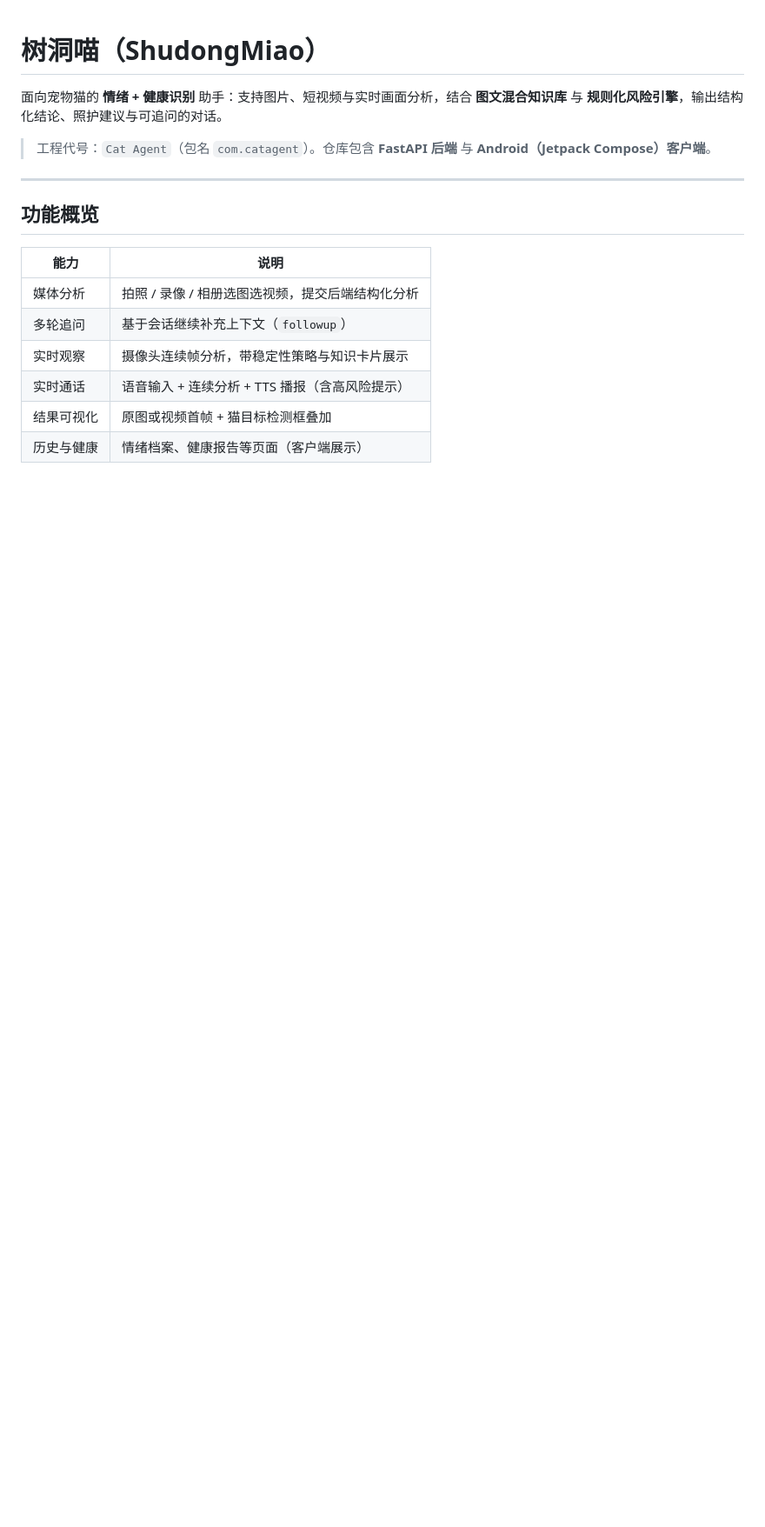
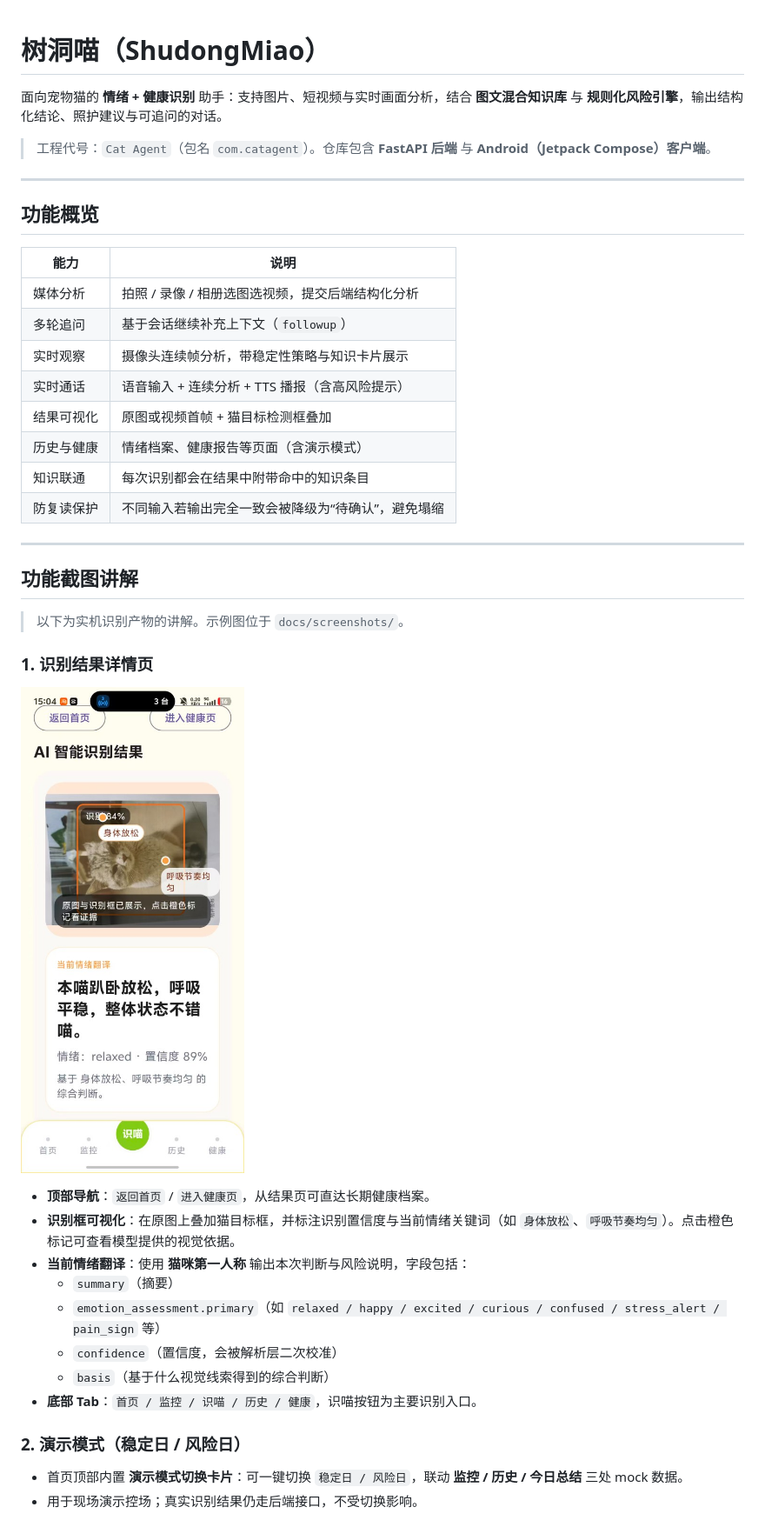
Before and after one commit to shaozheng0503/shudongmiao, a Markdown page: README.md, the part around one of its changes. Shown at 87% size. GitHub-like rendering; pictures changed too: docs/screenshots/result_detail.png (added); blank space fills up the shorter version.

```diff
--- a/README.md
+++ b/README.md
@@ -15,4 +15,31 @@
 | 实时观察 | 摄像头连续帧分析，带稳定性策略与知识卡片展示 |
 | 实时通话 | 语音输入 + 连续分析 + TTS 播报（含高风险提示） |
 | 结果可视化 | 原图或视频首帧 + 猫目标检测框叠加 |
-| 历史与健康 | 情绪档案、健康报告等页面（客户端展示） |
+| 历史与健康 | 情绪档案、健康报告等页面（含演示模式） |
+| 知识联通 | 每次识别都会在结果中附带命中的知识条目 |
+| 防复读保护 | 不同输入若输出完全一致会被降级为“待确认”，避免塌缩 |
+
+---
+
+## 功能截图讲解
+
+> 以下为实机识别产物的讲解。示例图位于 `docs/screenshots/`。
+
+### 1. 识别结果详情页
+
+![识别结果详情](docs/screenshots/result_detail.png)
+
+- **顶部导航**：`返回首页` / `进入健康页`，从结果页可直达长期健康档案。
+- **识别框可视化**：在原图上叠加猫目标框，并标注识别置信度与当前情绪关键词（如 `身体放松`、`呼吸节奏均匀`）。点击橙色标记可查看模型提供的视觉依据。
+- **当前情绪翻译**：使用 **猫咪第一人称** 输出本次判断与风险说明，字段包括：
+  - `summary`（摘要）
+  - `emotion_assessment.primary`（如 `relaxed / happy / excited / curious / confused / stress_alert / pain_sign` 等）
+  - `confidence`（置信度，会被解析层二次校准）
+  - `basis`（基于什么视觉线索得到的综合判断）
+- **底部 Tab**：`首页 / 监控 / 识喵 / 历史 / 健康`，识喵按钮为主要识别入口。
+
+### 2. 演示模式（稳定日 / 风险日）
+
+- 首页顶部内置 **演示模式切换卡片**：可一键切换 `稳定日 / 风险日`，联动 **监控 / 历史 / 今日总结** 三处 mock 数据。
+- 用于现场演示控场；真实识别结果仍走后端接口，不受切换影响。
+
```
Also changed, not shown: other parts of README.md (+48 -1 lines), 15 other files.
